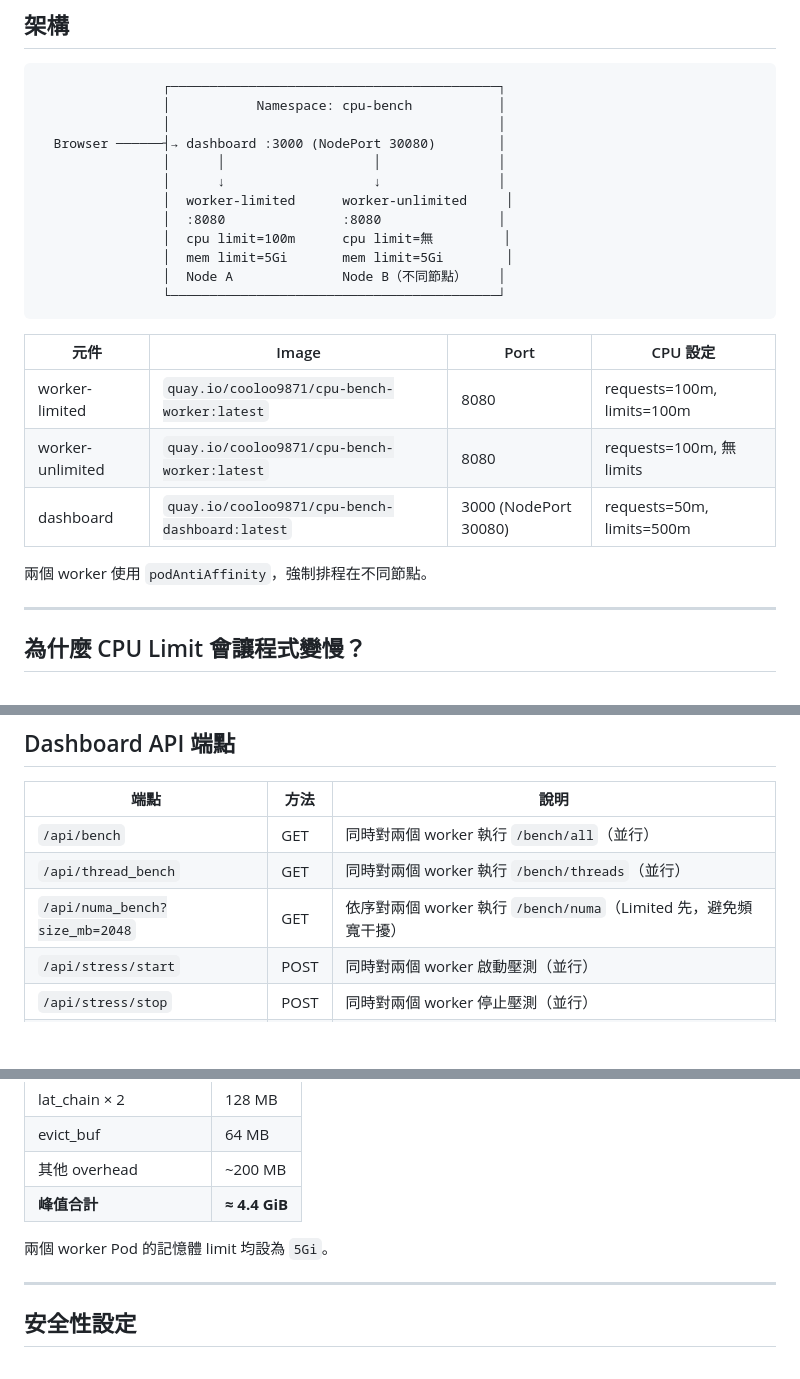
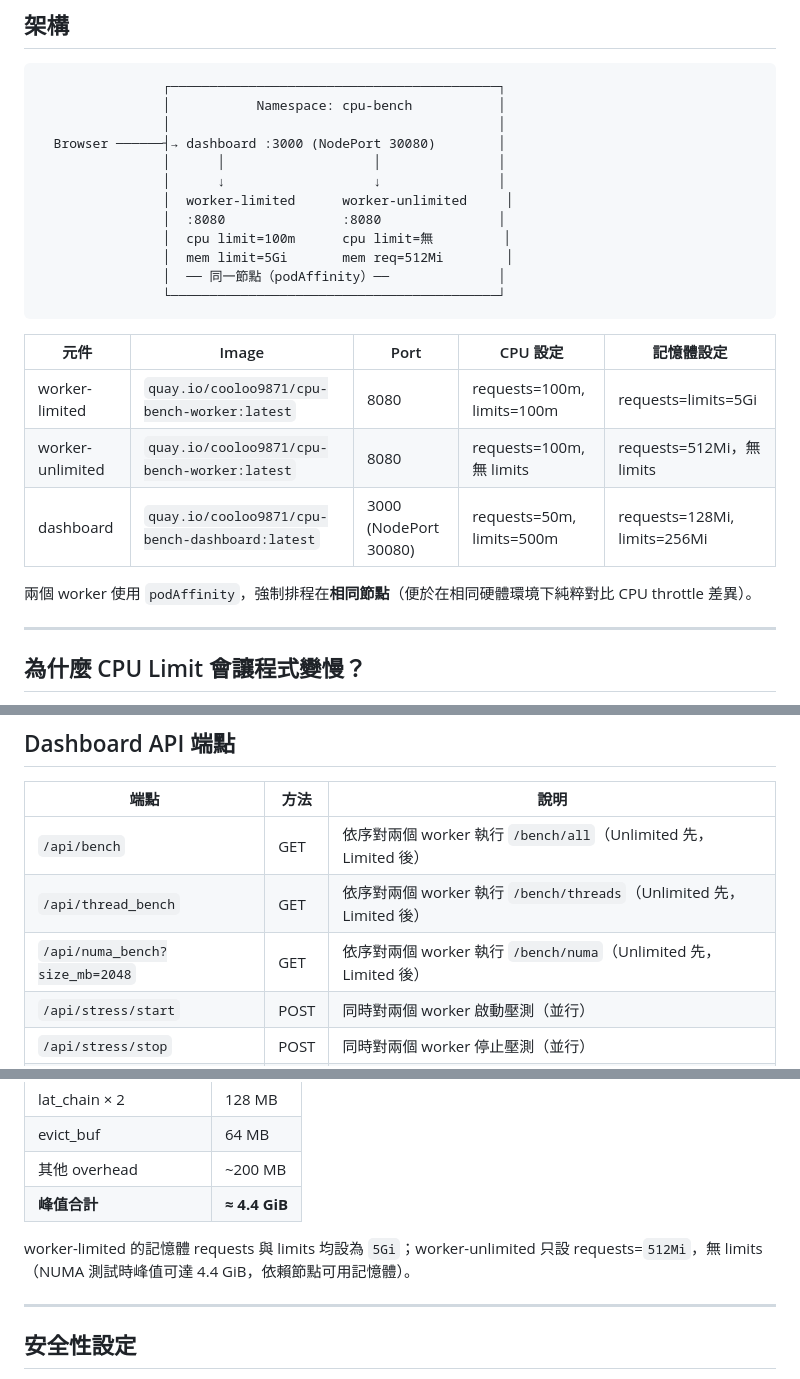
Before and after one commit to cooloo9871/K8s_cpu-benchmark, a Markdown page: README.md, 3 parts joined by grey strips. Drawn GitHub-style; blank space fills up the shorter version.

````diff
--- a/README.md
+++ b/README.md
@@ -34,18 +34,18 @@ K8s_cpu-benchmark/
                 │  worker-limited      worker-unlimited     │
                 │  :8080               :8080               │
                 │  cpu limit=100m      cpu limit=無         │
-                │  mem limit=5Gi       mem limit=5Gi        │
-                │  Node A              Node B（不同節點）    │
+                │  mem limit=5Gi       mem req=512Mi        │
+                │  ── 同一節點（podAffinity）──              │
                 └──────────────────────────────────────────┘
 ```
 
-| 元件 | Image | Port | CPU 設定 |
-|------|-------|------|----------|
-| worker-limited | `quay.io/cooloo9871/cpu-bench-worker:latest` | 8080 | requests=100m, limits=100m |
-| worker-unlimited | `quay.io/cooloo9871/cpu-bench-worker:latest` | 8080 | requests=100m, 無 limits |
-| dashboard | `quay.io/cooloo9871/cpu-bench-dashboard:latest` | 3000 (NodePort 30080) | requests=50m, limits=500m |
+| 元件 | Image | Port | CPU 設定 | 記憶體設定 |
+|------|-------|------|----------|-----------|
+| worker-limited | `quay.io/cooloo9871/cpu-bench-worker:latest` | 8080 | requests=100m, limits=100m | requests=limits=5Gi |
+| worker-unlimited | `quay.io/cooloo9871/cpu-bench-worker:latest` | 8080 | requests=100m, 無 limits | requests=512Mi，無 limits |
+| dashboard | `quay.io/cooloo9871/cpu-bench-dashboard:latest` | 3000 (NodePort 30080) | requests=50m, limits=500m | requests=128Mi, limits=256Mi |
 
-兩個 worker 使用 `podAntiAffinity`，強制排程在不同節點。
+兩個 worker 使用 `podAffinity`，強制排程在**相同節點**（便於在相同硬體環境下純粹對比 CPU throttle 差異）。
 
 ---
 
@@ -147,9 +147,9 @@ libnuma 使用 `mbind(MPOL_BIND)` 策略，無論哪顆 CPU 觸發 page fault，
 
 | 端點 | 方法 | 說明 |
 |------|------|------|
-| `/api/bench` | GET | 同時對兩個 worker 執行 `/bench/all`（並行）|
-| `/api/thread_bench` | GET | 同時對兩個 worker 執行 `/bench/threads`（並行）|
-| `/api/numa_bench?size_mb=2048` | GET | 依序對兩個 worker 執行 `/bench/numa`（Limited 先，避免頻寬干擾）|
+| `/api/bench` | GET | 依序對兩個 worker 執行 `/bench/all`（Unlimited 先，Limited 後）|
+| `/api/thread_bench` | GET | 依序對兩個 worker 執行 `/bench/threads`（Unlimited 先，Limited 後）|
+| `/api/numa_bench?size_mb=2048` | GET | 依序對兩個 worker 執行 `/bench/numa`（Unlimited 先，Limited 後）|
 | `/api/stress/start` | POST | 同時對兩個 worker 啟動壓測（並行）|
 | `/api/stress/stop` | POST | 同時對兩個 worker 停止壓測（並行）|
 | `/api/stress/status` | GET | 同時查詢兩個 worker 的壓測狀態（並行）|
@@ -197,7 +197,7 @@ NUMA 測試使用固定 2048 MB 雙陣列：
 | 其他 overhead | ~200 MB |
 | **峰值合計** | **≈ 4.4 GiB** |
 
-兩個 worker Pod 的記憶體 limit 均設為 `5Gi`。
+worker-limited 的記憶體 requests 與 limits 均設為 `5Gi`；worker-unlimited 只設 requests=`512Mi`，無 limits（NUMA 測試時峰值可達 4.4 GiB，依賴節點可用記憶體）。
 
 ---
 
````
